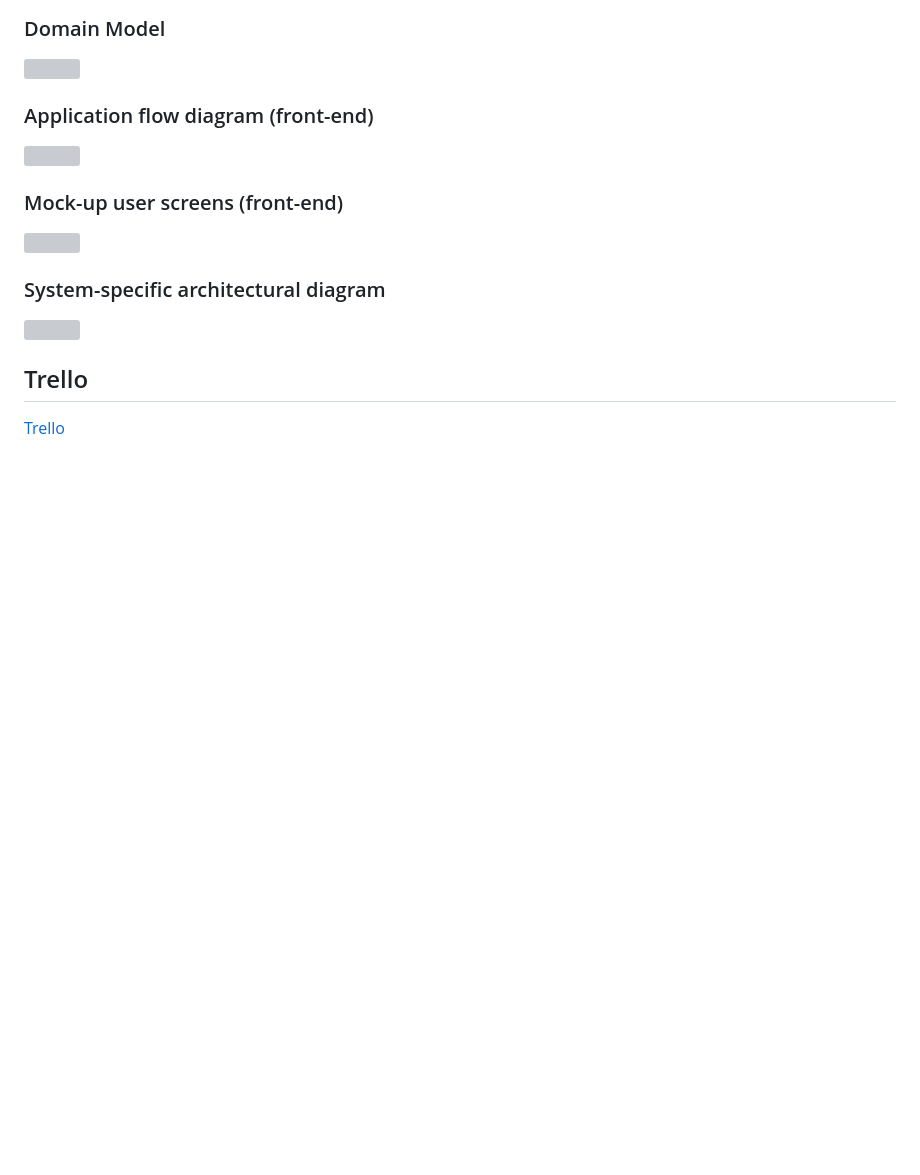
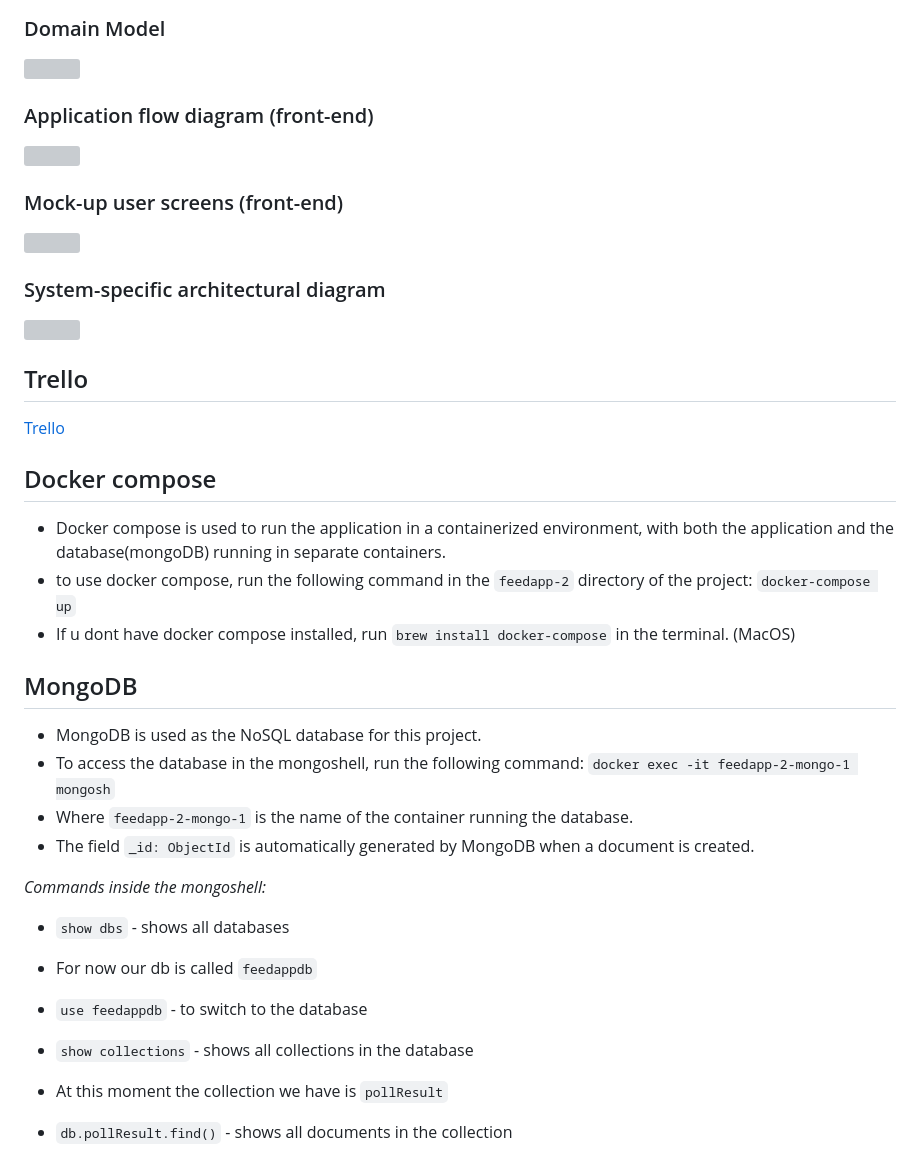
Before and after one commit to beateskog/dat250group-project, a Markdown page: feedapp-2/README.md, the part around the change. Rendered like a GitHub page; blank space fills up the shorter version; grey boxes are pictures that could not be loaded.

Commit message:
docker compose and mongoDB in readme

```diff
--- a/feedapp-2/README.md
+++ b/feedapp-2/README.md
@@ -151,3 +151,27 @@ The difference between a user and a voter is that a voter cannot create polls, b
 ## Trello
 
 [Trello](https://trello.com/b/sKPuLBzR/dat250)
+
+## Docker compose
+
+- Docker compose is used to run the application in a containerized environment, with both the application and the database(mongoDB) running in separate containers.
+- to use docker compose, run the following command in the `feedapp-2` directory of the project: `docker-compose up`
+- If u dont have docker compose installed, run `brew install docker-compose` in the terminal. (MacOS)
+
+## MongoDB
+
+- MongoDB is used as the NoSQL database for this project.
+- To access the database in the mongoshell, run the following command: `docker exec -it feedapp-2-mongo-1 mongosh`
+- Where `feedapp-2-mongo-1` is the name of the container running the database.
+- The field `_id: ObjectId` is automatically generated by MongoDB when a document is created.
+
+*Commands inside the mongoshell:*
+- `show dbs` - shows all databases
+- For now our db is called `feedappdb`
+
+- `use feedappdb` - to switch to the database
+
+- `show collections` - shows all collections in the database
+- At this moment the collection we have is `pollResult`
+
+- `db.pollResult.find()` - shows all documents in the collection
```
